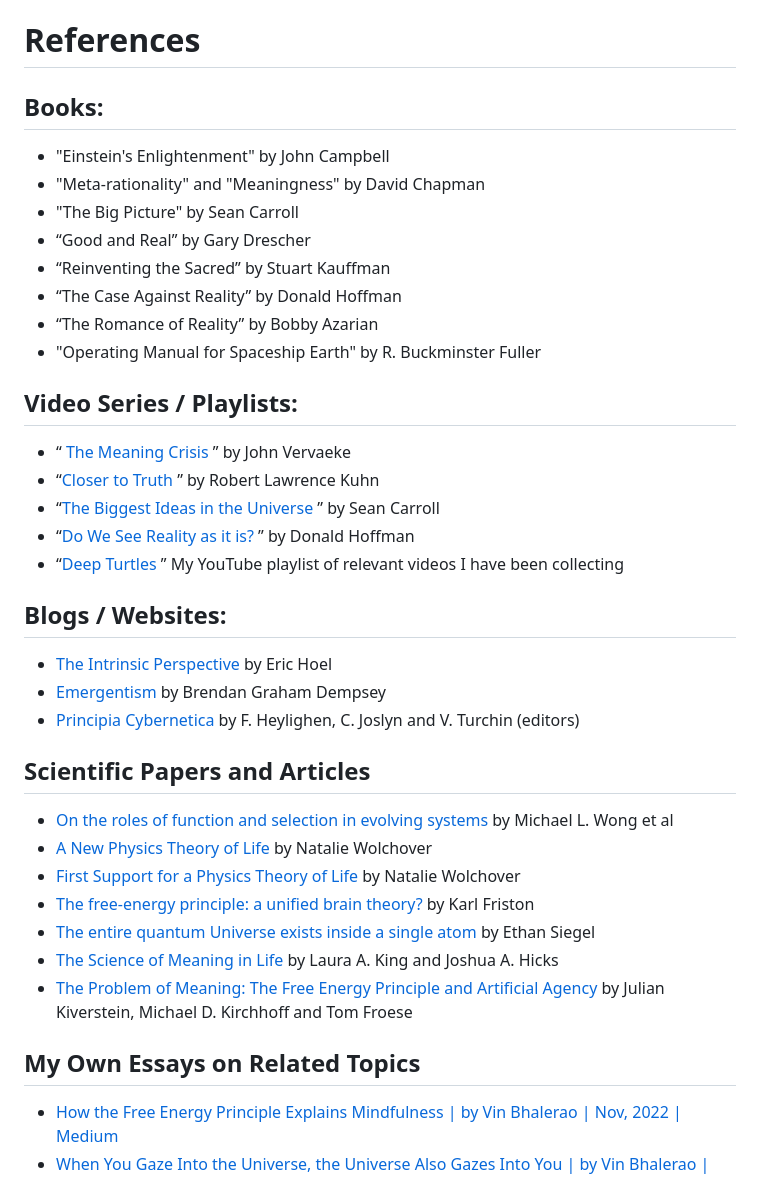
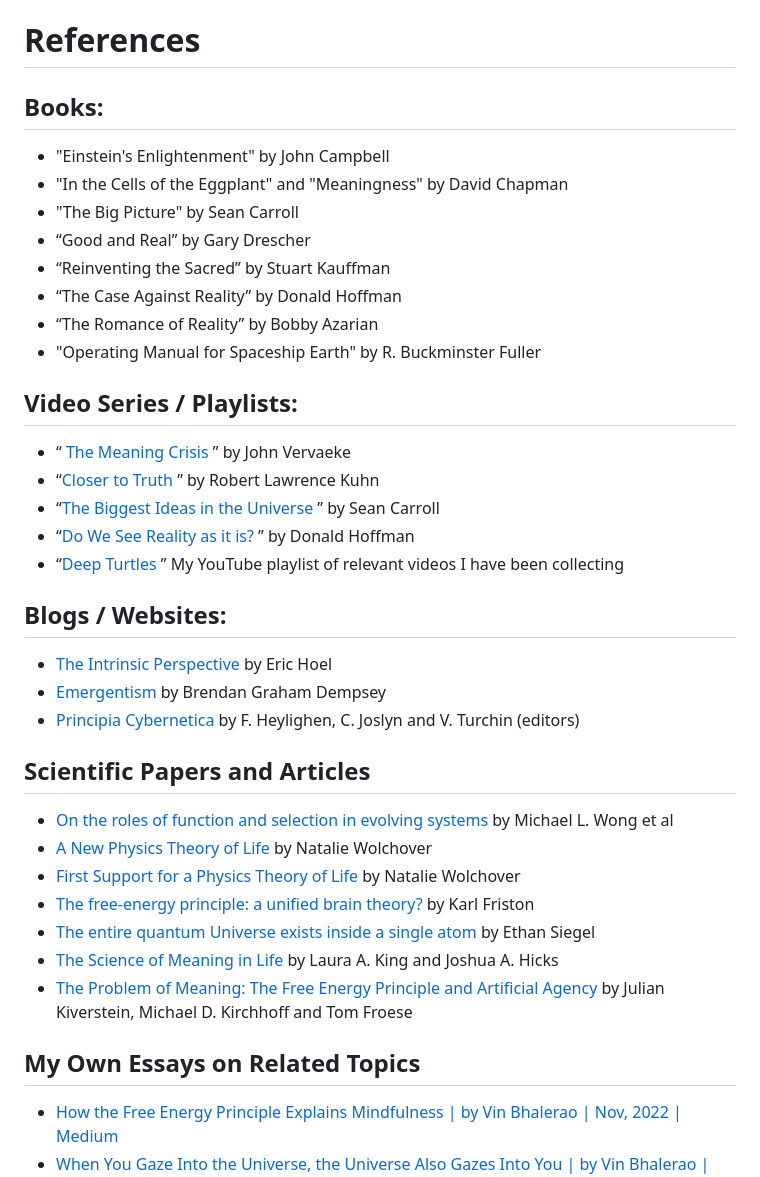
Before and after one commit to vinhub/lifevisor-book, a Markdown page: raw/20-3-references.md, the part around one of its changes. Rendered like a GitHub page.

```diff
--- a/raw/20-3-references.md
+++ b/raw/20-3-references.md
@@ -18,6 +18,6 @@ layout:
 
 * "Einstein's Enlightenment" by John Campbell
-* "Meta-rationality" and "Meaningness" by David Chapman
+* "In the Cells of the Eggplant" and "Meaningness" by David Chapman
 * "The Big Picture" by Sean Carroll
 * “Good and Real” by Gary Drescher
 * “Reinventing the Sacred” by Stuart Kauffman
```
Also changed, not shown: other parts of raw/20-3-references.md (+5 -5 lines).
